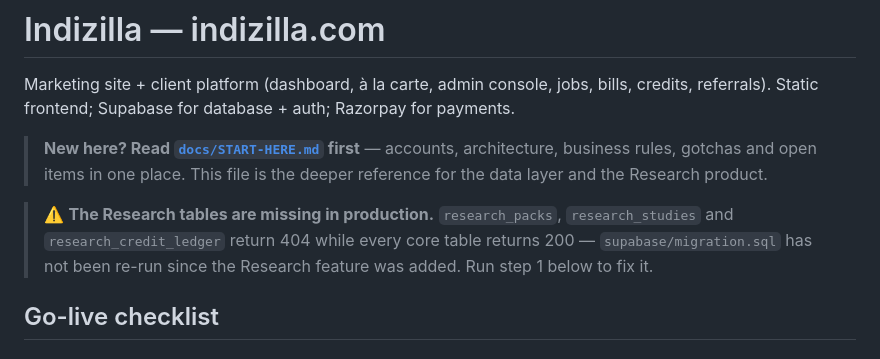
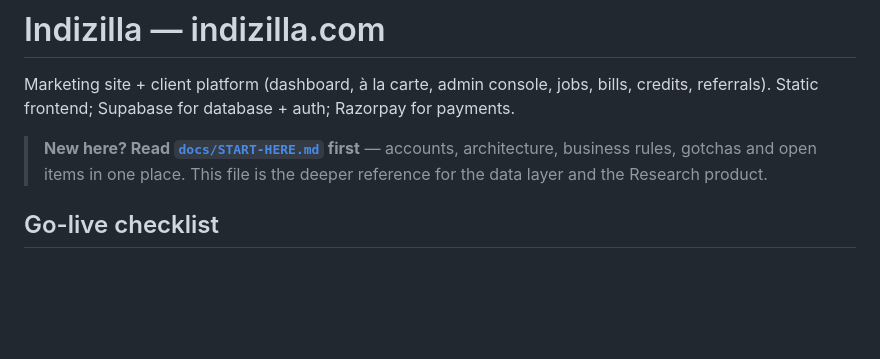
Before and after one commit to ancoryen/indi, a Markdown page: README.md, the part around the change. Rendered like a GitHub page; blank space fills up the shorter version.

```diff
--- a/README.md
+++ b/README.md
@@ -6,11 +6,6 @@ credits, referrals). Static frontend; Supabase for database + auth; Razorpay for
 > **New here? Read [`docs/START-HERE.md`](docs/START-HERE.md) first** — accounts,
 > architecture, business rules, gotchas and open items in one place. This file is
 > the deeper reference for the data layer and the Research product.
-
-> ⚠️ **The Research tables are missing in production.** `research_packs`,
-> `research_studies` and `research_credit_ledger` return 404 while every core
-> table returns 200 — `supabase/migration.sql` has not been re-run since the
-> Research feature was added. Run step 1 below to fix it.
 
 ## Go-live checklist
 
```
Also changed, not shown: docs/START-HERE.md (+24 -8 lines).
